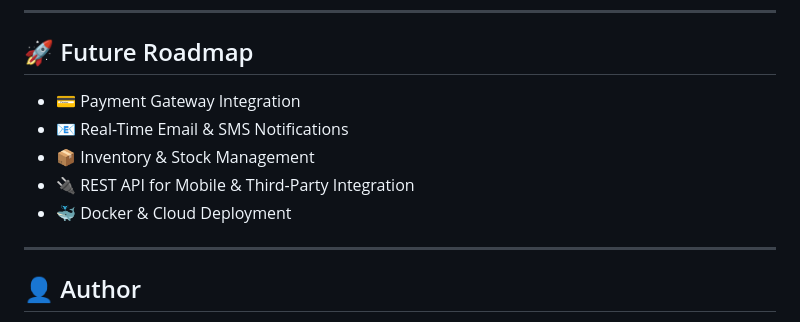
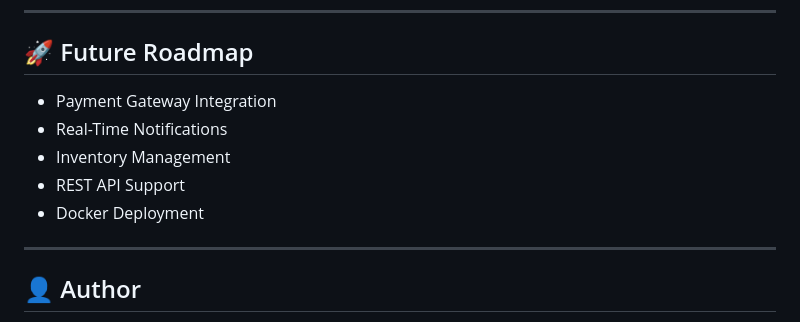
Before and after one commit to Deepak-kumar-4/CraftSea, a Markdown page: README.md, the part around one of its changes. Drawn GitHub-style.

Commit message:
Enhance README with more details
Updated system design section and future roadmap in README.md.

```diff
--- a/README.md
+++ b/README.md
@@ -301,11 +299,11 @@ A demo customer account is seeded in the database for testing:
 
 ## 🚀 Future Roadmap
 
-- 💳 Payment Gateway Integration
-- 📧 Real-Time Email & SMS Notifications
-- 📦 Inventory & Stock Management
-- 🔌 REST API for Mobile & Third-Party Integration
-- 🐳 Docker & Cloud Deployment
+- Payment Gateway Integration
+- Real-Time Notifications
+- Inventory Management
+- REST API Support
+- Docker Deployment
 
 ---
 
```
Also changed, not shown: other parts of README.md (+10 -12 lines).
